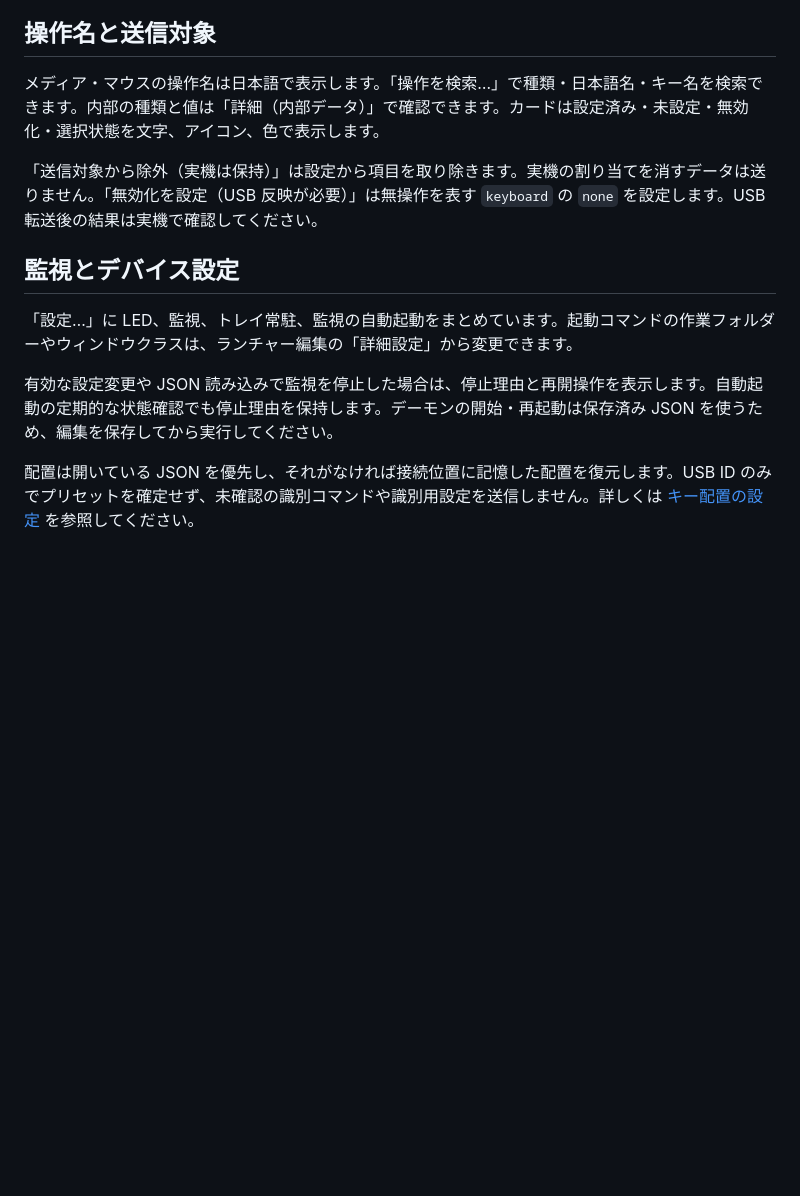
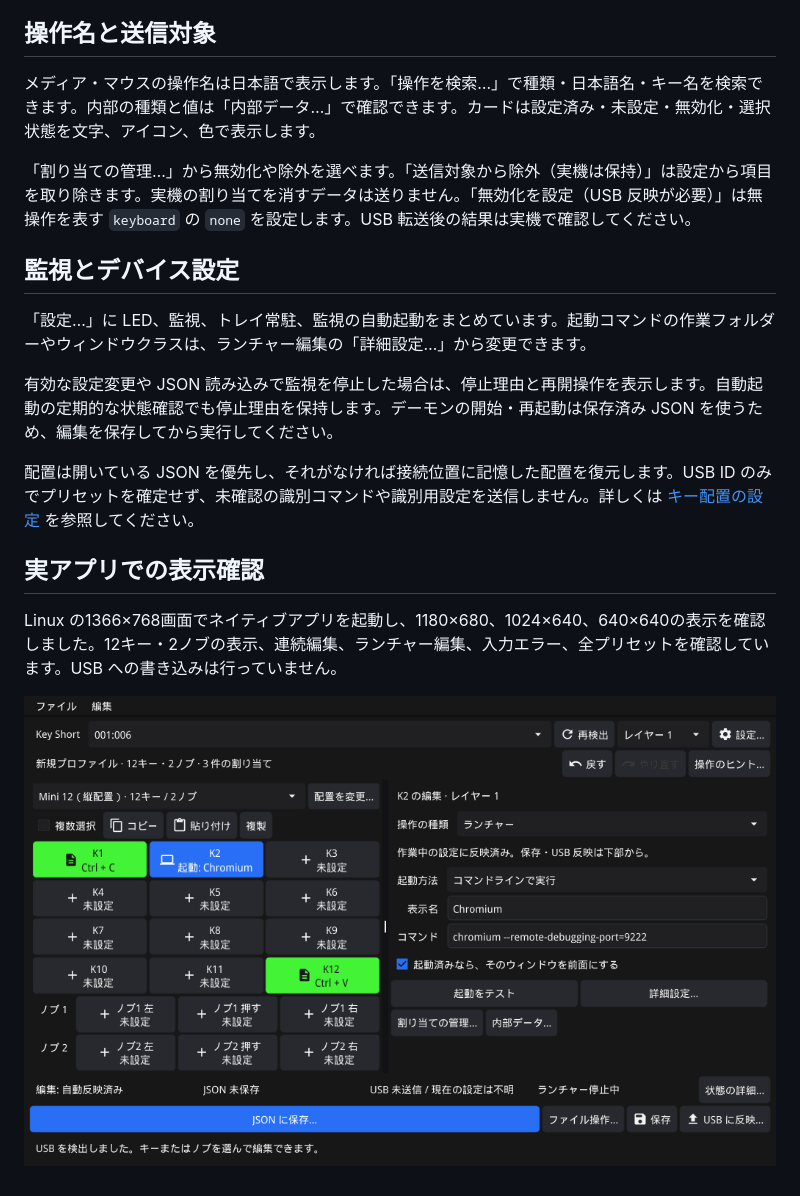
Before and after one commit to haturatu/key-short, a Markdown page: docs/ui-workflow.md, the part around one of its changes. GitHub-like rendering; pictures changed too: docs/native-laptop.png (added); blank space fills up the shorter version.

Commit message:
chore: document native screen checks and refresh screenshots

```diff
--- a/docs/ui-workflow.md
+++ b/docs/ui-workflow.md
@@ -45,14 +45,20 @@ macOS では Ctrl の代わりに Command を使います。文字入力欄の
 
 ## 操作名と送信対象
 
-メディア・マウスの操作名は日本語で表示します。「操作を検索…」で種類・日本語名・キー名を検索できます。内部の種類と値は「詳細（内部データ）」で確認できます。カードは設定済み・未設定・無効化・選択状態を文字、アイコン、色で表示します。
+メディア・マウスの操作名は日本語で表示します。「操作を検索…」で種類・日本語名・キー名を検索できます。内部の種類と値は「内部データ…」で確認できます。カードは設定済み・未設定・無効化・選択状態を文字、アイコン、色で表示します。
 
-「送信対象から除外（実機は保持）」は設定から項目を取り除きます。実機の割り当てを消すデータは送りません。「無効化を設定（USB 反映が必要）」は無操作を表す `keyboard` の `none` を設定します。USB 転送後の結果は実機で確認してください。
+「割り当ての管理…」から無効化や除外を選べます。「送信対象から除外（実機は保持）」は設定から項目を取り除きます。実機の割り当てを消すデータは送りません。「無効化を設定（USB 反映が必要）」は無操作を表す `keyboard` の `none` を設定します。USB 転送後の結果は実機で確認してください。
 
 ## 監視とデバイス設定
 
-「設定…」に LED、監視、トレイ常駐、監視の自動起動をまとめています。起動コマンドの作業フォルダーやウィンドウクラスは、ランチャー編集の「詳細設定」から変更できます。
+「設定…」に LED、監視、トレイ常駐、監視の自動起動をまとめています。起動コマンドの作業フォルダーやウィンドウクラスは、ランチャー編集の「詳細設定…」から変更できます。
 
 有効な設定変更や JSON 読み込みで監視を停止した場合は、停止理由と再開操作を表示します。自動起動の定期的な状態確認でも停止理由を保持します。デーモンの開始・再起動は保存済み JSON を使うため、編集を保存してから実行してください。
 
 配置は開いている JSON を優先し、それがなければ接続位置に記憶した配置を復元します。USB ID のみでプリセットを確定せず、未確認の識別コマンドや識別用設定を送信しません。詳しくは [キー配置の設定](layouts.md) を参照してください。
+
+## 実アプリでの表示確認
+
+Linux の1366×768画面でネイティブアプリを起動し、1180×680、1024×640、640×640の表示を確認しました。12キー・2ノブの表示、連続編集、ランチャー編集、入力エラー、全プリセットを確認しています。USB への書き込みは行っていません。
+
+![スクロールせず全キー・ノブを表示する実アプリ](native-laptop.png)
```
Also changed, not shown: other parts of docs/ui-workflow.md (+2 -2 lines), README.md (+2 -2 lines), docs/compact-editor.png, docs/screenshot.png.
